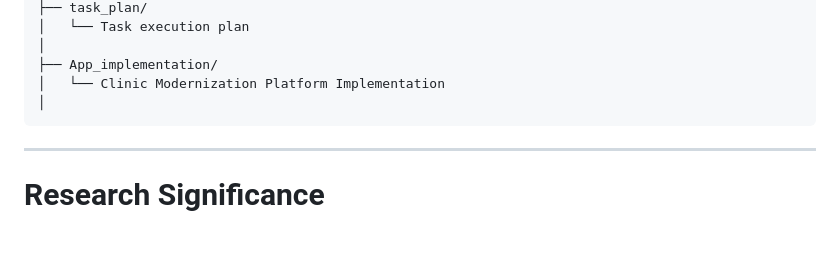
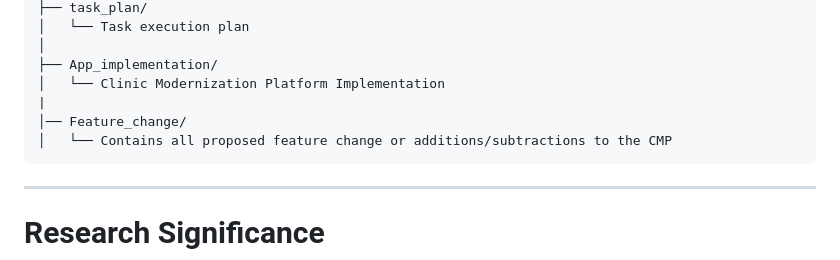
Before and after one commit to eecheonwu/clinic_app, a Markdown page: README.md, the part around the change. Drawn GitHub-style; blank space fills up the shorter version.

````diff
--- a/README.md
+++ b/README.md
@@ -319,7 +319,9 @@ clinic-modernization-platform/
 │
 ├── App_implementation/
 │   └── Clinic Modernization Platform Implementation
-│
+|
+│── Feature_change/
+│   └── Contains all proposed feature change or additions/subtractions to the CMP
 ```
 
 ---
````
